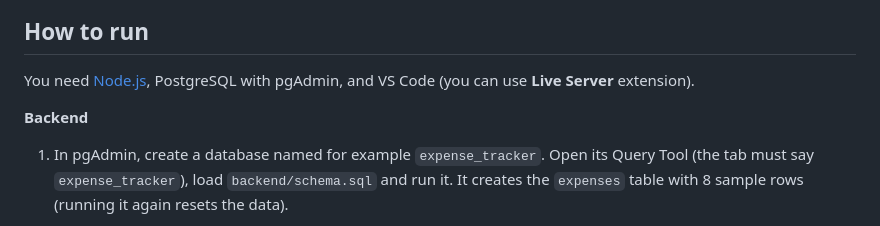
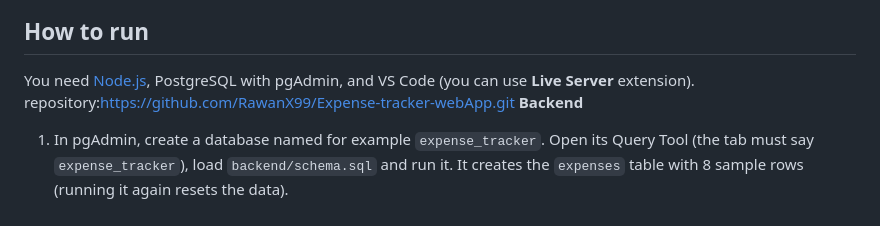
Before and after one commit to RawanX99/Expense-tracker-webApp, a Markdown page: README.md, the part around the change. Rendered like a GitHub page.

Commit message:
Update README with repository link
Added repository link to the README file.

```diff
--- a/README.md
+++ b/README.md
@@ -7,7 +7,7 @@ the front-end (HTML, CSS, JS, Bootstrap) talks to a Node.js and Express API that
 ## How to run
 
 You need [Node.js](https://nodejs.org), PostgreSQL with pgAdmin, and VS Code (you can use **Live Server** extension).
-
+repository:https://github.com/RawanX99/Expense-tracker-webApp.git
 **Backend**
 
 
```
